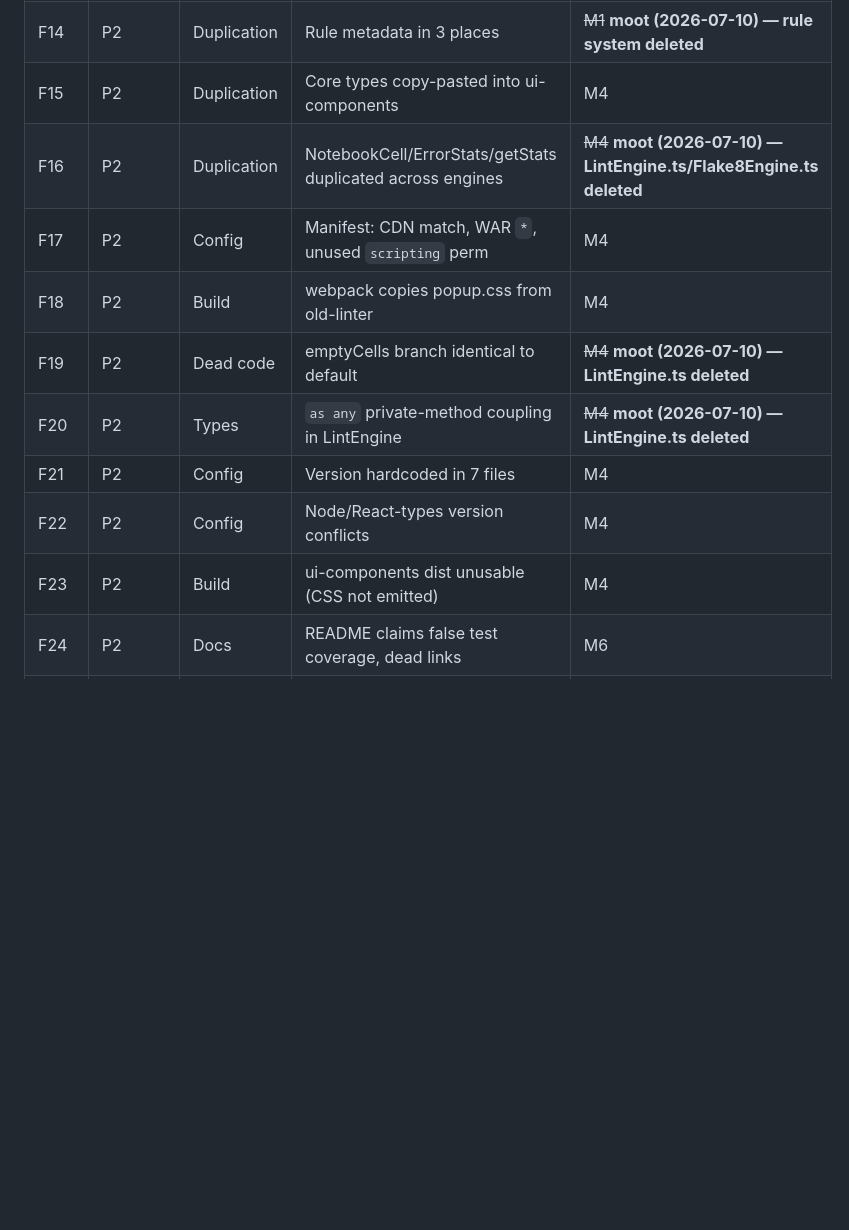
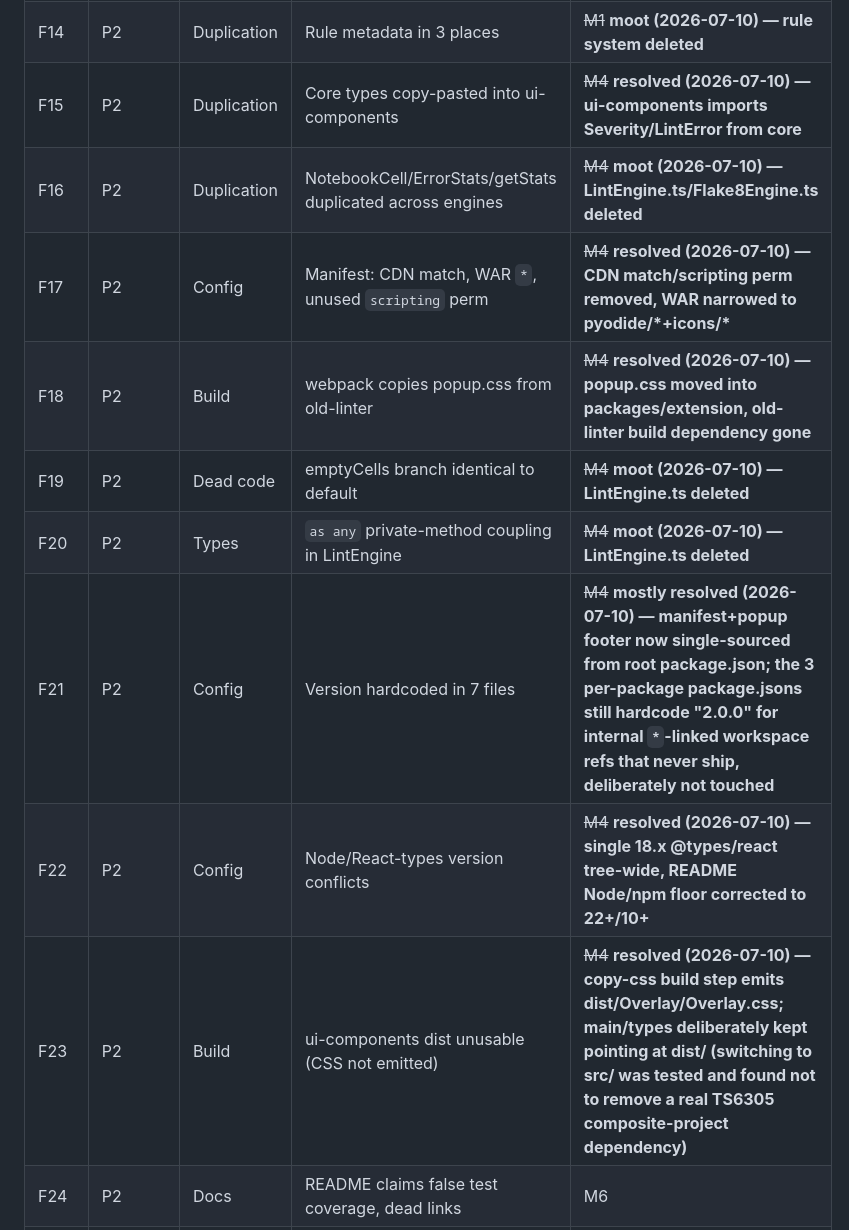
Before and after one commit to chater-marzougui/kaggle-lint, a Markdown page: docs/review-findings.md, the part around the change. Drawn GitHub-style; blank space fills up the shorter version.

```diff
--- a/docs/review-findings.md
+++ b/docs/review-findings.md
@@ -185,15 +185,15 @@ Found in a post-consolidation re-review of current `main` (two reported by the u
 | F12 | P1 | Popup | No sendMessage error handling; wrong page detection | M6 |
 | F13 | P1 | Flake8 | Busy-wait poll instead of awaiting loadPromise | M3 |
 | F14 | P2 | Duplication | Rule metadata in 3 places | ~~M1~~ **moot (2026-07-10) — rule system deleted** |
-| F15 | P2 | Duplication | Core types copy-pasted into ui-components | M4 |
+| F15 | P2 | Duplication | Core types copy-pasted into ui-components | ~~M4~~ **resolved (2026-07-10) — ui-components imports Severity/LintError from core** |
 | F16 | P2 | Duplication | NotebookCell/ErrorStats/getStats duplicated across engines | ~~M4~~ **moot (2026-07-10) — LintEngine.ts/Flake8Engine.ts deleted** |
-| F17 | P2 | Config | Manifest: CDN match, WAR `*`, unused `scripting` perm | M4 |
-| F18 | P2 | Build | webpack copies popup.css from old-linter | M4 |
+| F17 | P2 | Config | Manifest: CDN match, WAR `*`, unused `scripting` perm | ~~M4~~ **resolved (2026-07-10) — CDN match/scripting perm removed, WAR narrowed to pyodide/\*+icons/\*** |
+| F18 | P2 | Build | webpack copies popup.css from old-linter | ~~M4~~ **resolved (2026-07-10) — popup.css moved into packages/extension, old-linter build dependency gone** |
 | F19 | P2 | Dead code | emptyCells branch identical to default | ~~M4~~ **moot (2026-07-10) — LintEngine.ts deleted** |
 | F20 | P2 | Types | `as any` private-method coupling in LintEngine | ~~M4~~ **moot (2026-07-10) — LintEngine.ts deleted** |
-| F21 | P2 | Config | Version hardcoded in 7 files | M4 |
-| F22 | P2 | Config | Node/React-types version conflicts | M4 |
-| F23 | P2 | Build | ui-components dist unusable (CSS not emitted) | M4 |
+| F21 | P2 | Config | Version hardcoded in 7 files | ~~M4~~ **mostly resolved (2026-07-10) — manifest+popup footer now single-sourced from root package.json; the 3 per-package package.jsons still hardcode "2.0.0" for internal `*`-linked workspace refs that never ship, deliberately not touched** |
+| F22 | P2 | Config | Node/React-types version conflicts | ~~M4~~ **resolved (2026-07-10) — single 18.x @types/react tree-wide, README Node/npm floor corrected to 22+/10+** |
+| F23 | P2 | Build | ui-components dist unusable (CSS not emitted) | ~~M4~~ **resolved (2026-07-10) — copy-css build step emits dist/Overlay/Overlay.css; main/types deliberately kept pointing at dist/ (switching to src/ was tested and found not to remove a real TS6305 composite-project dependency)** |
 | F24 | P2 | Docs | README claims false test coverage, dead links | M6 |
 | F25–F30 | P3 | Various | Placeholders, console noise, hardcoded release notes, `any`s | M4/M6 |
 | F31 | P3 | UX | No flake8 ignore-codes config UI | ~~M6~~ **resolved (2026-07-10) — ignore-codes UI shipped for both engines** |
```
Also changed, not shown: docs/architecture.md (+6 -6 lines).
